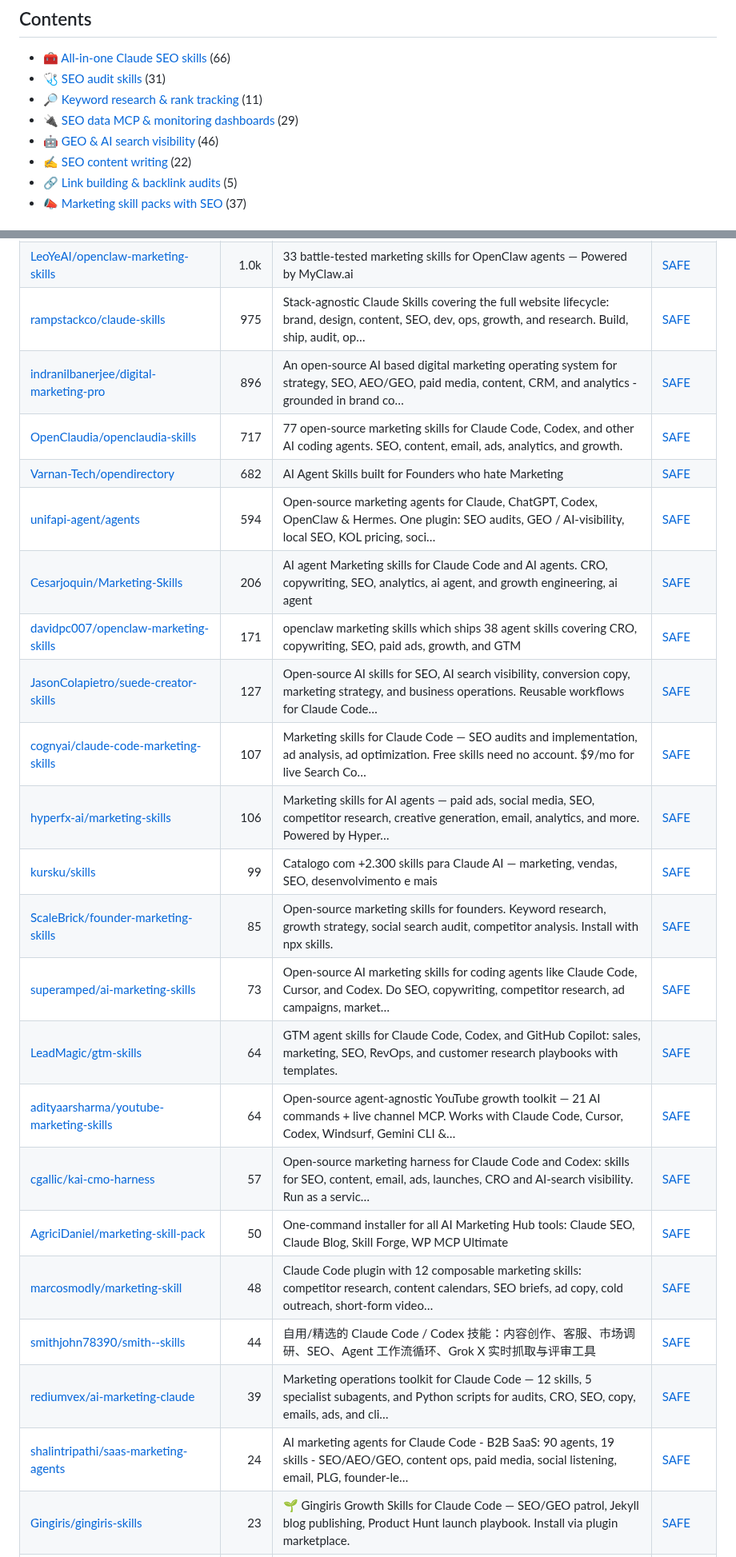
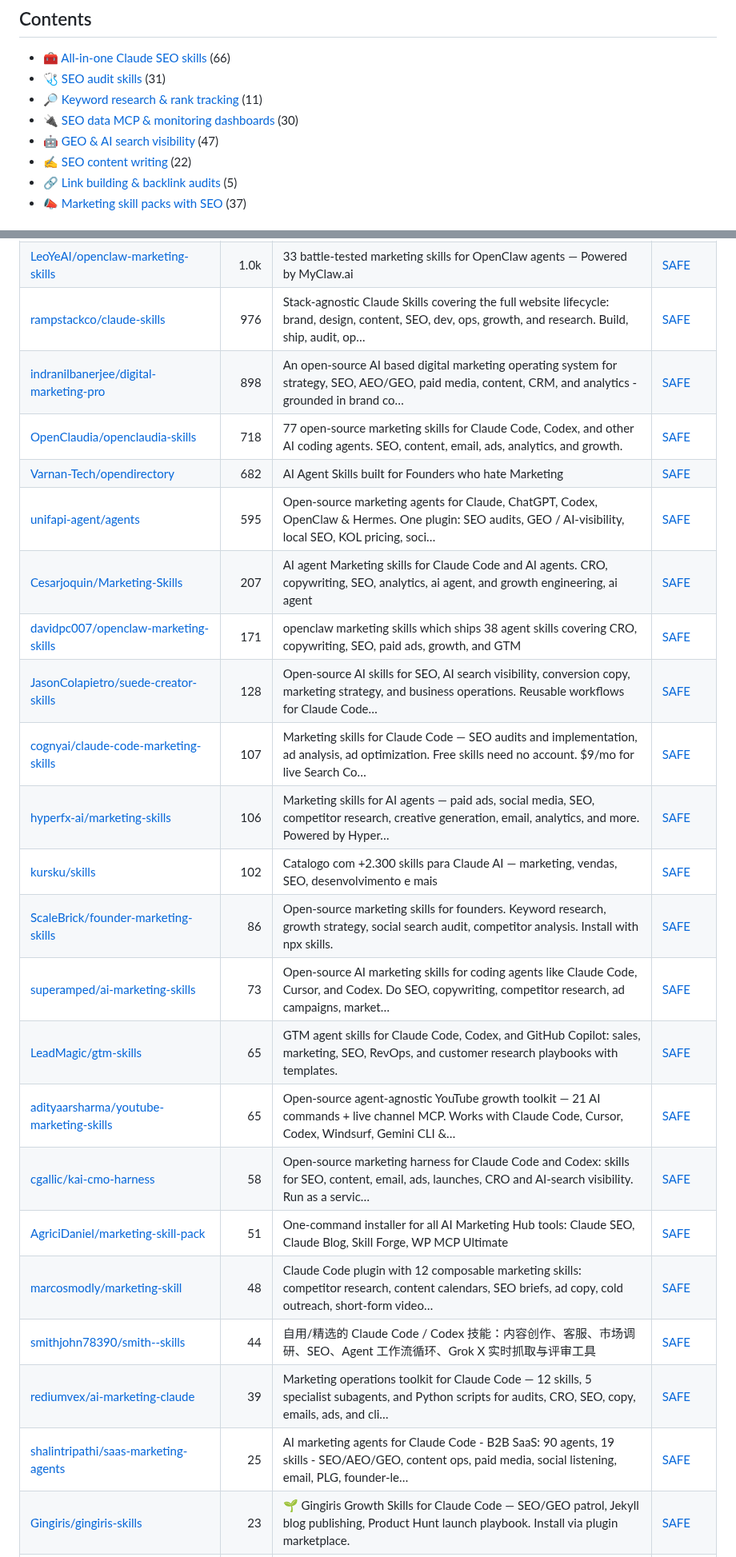
Before and after one commit to zhuyansen/awesome-claude-seo-skills, a Markdown page: README.md, 2 parts joined by grey strips. Shown at 80% size. GitHub-like rendering.

```diff
--- a/README.md
+++ b/README.md
@@ -30,8 +30,8 @@ Live page with filters: **[https://agentskillshub.top/best/seo-tools/](https://a
 - [🧰 All-in-one Claude SEO skills](#type-suite) (66)
 - [🩺 SEO audit skills](#type-audit) (31)
 - [🔎 Keyword research & rank tracking](#type-research) (11)
-- [🔌 SEO data MCP & monitoring dashboards](#type-data_mcp) (29)
-- [🤖 GEO & AI search visibility](#type-geo) (46)
+- [🔌 SEO data MCP & monitoring dashboards](#type-data_mcp) (30)
+- [🤖 GEO & AI search visibility](#type-geo) (47)
 - [✍️ SEO content writing](#type-content) (22)
 - [🔗 Link building & backlink audits](#type-links) (5)
 - [📣 Marketing skill packs with SEO](#type-marketing) (37)
@@ -332,27 +334,27 @@ The questions are answered by a decision model reading each README, not by hand.
 | [gooseworks-ai/goose-skills](https://github.com/gooseworks-ai/goose-skills) | 1.3k | Library of Growth & GTM skills + data APIs for Claude Code, Codex, Cursor to run ads, social, content, lead gen, seo and data scraping | [SAFE](https://agentskillshub.top/skill/gooseworks-ai/goose-skills/?utm_source=github&utm_medium=awesome-list) |
 | [kostja94/marketing-skills](https://github.com/kostja94/marketing-skills) | 1.1k | Agent Skills for Marketing — SEO, Social, Influencer & More. 160+ open-source skills for SEO, content, 40+ page types, paid ads, channels, and strate… | [SAFE](https://agentskillshub.top/skill/kostja94/marketing-skills/?utm_source=github&utm_medium=awesome-list) |
 | [LeoYeAI/openclaw-marketing-skills](https://github.com/LeoYeAI/openclaw-marketing-skills) | 1.0k | 33 battle-tested marketing skills for OpenClaw agents — Powered by MyClaw.ai | [SAFE](https://agentskillshub.top/skill/LeoYeAI/openclaw-marketing-skills/?utm_source=github&utm_medium=awesome-list) |
-| [rampstackco/claude-skills](https://github.com/rampstackco/claude-skills) | 975 | Stack-agnostic Claude Skills covering the full website lifecycle: brand, design, content, SEO, dev, ops, growth, and research. Build, ship, audit, op… | [SAFE](https://agentskillshub.top/skill/rampstackco/claude-skills/?utm_source=github&utm_medium=awesome-list) |
-| [indranilbanerjee/digital-marketing-pro](https://github.com/indranilbanerjee/digital-marketing-pro) | 896 | An open-source AI based digital marketing operating system for strategy, SEO, AEO/GEO, paid media, content, CRM, and analytics - grounded in brand co… | [SAFE](https://agentskillshub.top/skill/indranilbanerjee/digital-marketing-pro/?utm_source=github&utm_medium=awesome-list) |
-| [OpenClaudia/openclaudia-skills](https://github.com/OpenClaudia/openclaudia-skills) | 717 | 77 open-source marketing skills for Claude Code, Codex, and other AI coding agents. SEO, content, email, ads, analytics, and growth. | [SAFE](https://agentskillshub.top/skill/OpenClaudia/openclaudia-skills/?utm_source=github&utm_medium=awesome-list) |
+| [rampstackco/claude-skills](https://github.com/rampstackco/claude-skills) | 976 | Stack-agnostic Claude Skills covering the full website lifecycle: brand, design, content, SEO, dev, ops, growth, and research. Build, ship, audit, op… | [SAFE](https://agentskillshub.top/skill/rampstackco/claude-skills/?utm_source=github&utm_medium=awesome-list) |
+| [indranilbanerjee/digital-marketing-pro](https://github.com/indranilbanerjee/digital-marketing-pro) | 898 | An open-source AI based digital marketing operating system for strategy, SEO, AEO/GEO, paid media, content, CRM, and analytics - grounded in brand co… | [SAFE](https://agentskillshub.top/skill/indranilbanerjee/digital-marketing-pro/?utm_source=github&utm_medium=awesome-list) |
+| [OpenClaudia/openclaudia-skills](https://github.com/OpenClaudia/openclaudia-skills) | 718 | 77 open-source marketing skills for Claude Code, Codex, and other AI coding agents. SEO, content, email, ads, analytics, and growth. | [SAFE](https://agentskillshub.top/skill/OpenClaudia/openclaudia-skills/?utm_source=github&utm_medium=awesome-list) |
 | [Varnan-Tech/opendirectory](https://github.com/Varnan-Tech/opendirectory) | 682 | AI Agent Skills built for Founders who hate Marketing | [SAFE](https://agentskillshub.top/skill/Varnan-Tech/opendirectory/?utm_source=github&utm_medium=awesome-list) |
-| [unifapi-agent/agents](https://github.com/unifapi-agent/agents) | 594 | Open-source marketing agents for Claude, ChatGPT, Codex, OpenClaw & Hermes. One plugin: SEO audits, GEO / AI-visibility, local SEO, KOL pricing, soci… | [SAFE](https://agentskillshub.top/skill/unifapi-agent/agents/?utm_source=github&utm_medium=awesome-list) |
-| [Cesarjoquin/Marketing-Skills](https://github.com/Cesarjoquin/Marketing-Skills) | 206 | AI agent Marketing skills for Claude Code and AI agents. CRO, copywriting, SEO, analytics, ai agent, and growth engineering, ai agent | [SAFE](https://agentskillshub.top/skill/Cesarjoquin/Marketing-Skills/?utm_source=github&utm_medium=awesome-list) |
+| [unifapi-agent/agents](https://github.com/unifapi-agent/agents) | 595 | Open-source marketing agents for Claude, ChatGPT, Codex, OpenClaw & Hermes. One plugin: SEO audits, GEO / AI-visibility, local SEO, KOL pricing, soci… | [SAFE](https://agentskillshub.top/skill/unifapi-agent/agents/?utm_source=github&utm_medium=awesome-list) |
+| [Cesarjoquin/Marketing-Skills](https://github.com/Cesarjoquin/Marketing-Skills) | 207 | AI agent Marketing skills for Claude Code and AI agents. CRO, copywriting, SEO, analytics, ai agent, and growth engineering, ai agent | [SAFE](https://agentskillshub.top/skill/Cesarjoquin/Marketing-Skills/?utm_source=github&utm_medium=awesome-list) |
 | [davidpc007/openclaw-marketing-skills](https://github.com/davidpc007/openclaw-marketing-skills) | 171 | openclaw marketing skills which ships 38 agent skills covering CRO, copywriting, SEO, paid ads, growth, and GTM | [SAFE](https://agentskillshub.top/skill/davidpc007/openclaw-marketing-skills/?utm_source=github&utm_medium=awesome-list) |
-| [JasonColapietro/suede-creator-skills](https://github.com/JasonColapietro/suede-creator-skills) | 127 | Open-source AI skills for SEO, AI search visibility, conversion copy, marketing strategy, and business operations. Reusable workflows for Claude Code… | [SAFE](https://agentskillshub.top/skill/JasonColapietro/suede-creator-skills/?utm_source=github&utm_medium=awesome-list) |
+| [JasonColapietro/suede-creator-skills](https://github.com/JasonColapietro/suede-creator-skills) | 128 | Open-source AI skills for SEO, AI search visibility, conversion copy, marketing strategy, and business operations. Reusable workflows for Claude Code… | [SAFE](https://agentskillshub.top/skill/JasonColapietro/suede-creator-skills/?utm_source=github&utm_medium=awesome-list) |
 | [cognyai/claude-code-marketing-skills](https://github.com/cognyai/claude-code-marketing-skills) | 107 | Marketing skills for Claude Code — SEO audits and implementation, ad analysis, ad optimization. Free skills need no account. $9/mo for live Search Co… | [SAFE](https://agentskillshub.top/skill/cognyai/claude-code-marketing-skills/?utm_source=github&utm_medium=awesome-list) |
 | [hyperfx-ai/marketing-skills](https://github.com/hyperfx-ai/marketing-skills) | 106 | Marketing skills for AI agents — paid ads, social media, SEO, competitor research, creative generation, email, analytics, and more. Powered by Hyper… | [SAFE](https://agentskillshub.top/skill/hyperfx-ai/marketing-skills/?utm_source=github&utm_medium=awesome-list) |
-| [kursku/skills](https://github.com/kursku/skills) | 99 | Catalogo com +2.300 skills para Claude AI — marketing, vendas, SEO, desenvolvimento e mais | [SAFE](https://agentskillshub.top/skill/kursku/skills/?utm_source=github&utm_medium=awesome-list) |
-| [ScaleBrick/founder-marketing-skills](https://github.com/ScaleBrick/founder-marketing-skills) | 85 | Open-source marketing skills for founders. Keyword research, growth strategy, social search audit, competitor analysis. Install with npx skills. | [SAFE](https://agentskillshub.top/skill/ScaleBrick/founder-marketing-skills/?utm_source=github&utm_medium=awesome-list) |
+| [kursku/skills](https://github.com/kursku/skills) | 102 | Catalogo com +2.300 skills para Claude AI — marketing, vendas, SEO, desenvolvimento e mais | [SAFE](https://agentskillshub.top/skill/kursku/skills/?utm_source=github&utm_medium=awesome-list) |
+| [ScaleBrick/founder-marketing-skills](https://github.com/ScaleBrick/founder-marketing-skills) | 86 | Open-source marketing skills for founders. Keyword research, growth strategy, social search audit, competitor analysis. Install with npx skills. | [SAFE](https://agentskillshub.top/skill/ScaleBrick/founder-marketing-skills/?utm_source=github&utm_medium=awesome-list) |
 | [superamped/ai-marketing-skills](https://github.com/superamped/ai-marketing-skills) | 73 | Open-source AI marketing skills for coding agents like Claude Code, Cursor, and Codex. Do SEO, copywriting, competitor research, ad campaigns, market… | [SAFE](https://agentskillshub.top/skill/superamped/ai-marketing-skills/?utm_source=github&utm_medium=awesome-list) |
-| [LeadMagic/gtm-skills](https://github.com/LeadMagic/gtm-skills) | 64 | GTM agent skills for Claude Code, Codex, and GitHub Copilot: sales, marketing, SEO, RevOps, and customer research playbooks with templates. | [SAFE](https://agentskillshub.top/skill/LeadMagic/gtm-skills/?utm_source=github&utm_medium=awesome-list) |
-| [adityaarsharma/youtube-marketing-skills](https://github.com/adityaarsharma/youtube-marketing-skills) | 64 | Open-source agent-agnostic YouTube growth toolkit — 21 AI commands + live channel MCP. Works with Claude Code, Cursor, Codex, Windsurf, Gemini CLI &… | [SAFE](https://agentskillshub.top/skill/adityaarsharma/youtube-marketing-skills/?utm_source=github&utm_medium=awesome-list) |
-| [cgallic/kai-cmo-harness](https://github.com/cgallic/kai-cmo-harness) | 57 | Open-source marketing harness for Claude Code and Codex: skills for SEO, content, email, ads, launches, CRO and AI-search visibility. Run as a servic… | [SAFE](https://agentskillshub.top/skill/cgallic/kai-cmo-harness/?utm_source=github&utm_medium=awesome-list) |
-| [AgriciDaniel/marketing-skill-pack](https://github.com/AgriciDaniel/marketing-skill-pack) | 50 | One-command installer for all AI Marketing Hub tools: Claude SEO, Claude Blog, Skill Forge, WP MCP Ultimate | [SAFE](https://agentskillshub.top/skill/AgriciDaniel/marketing-skill-pack/?utm_source=github&utm_medium=awesome-list) |
+| [LeadMagic/gtm-skills](https://github.com/LeadMagic/gtm-skills) | 65 | GTM agent skills for Claude Code, Codex, and GitHub Copilot: sales, marketing, SEO, RevOps, and customer research playbooks with templates. | [SAFE](https://agentskillshub.top/skill/LeadMagic/gtm-skills/?utm_source=github&utm_medium=awesome-list) |
+| [adityaarsharma/youtube-marketing-skills](https://github.com/adityaarsharma/youtube-marketing-skills) | 65 | Open-source agent-agnostic YouTube growth toolkit — 21 AI commands + live channel MCP. Works with Claude Code, Cursor, Codex, Windsurf, Gemini CLI &… | [SAFE](https://agentskillshub.top/skill/adityaarsharma/youtube-marketing-skills/?utm_source=github&utm_medium=awesome-list) |
+| [cgallic/kai-cmo-harness](https://github.com/cgallic/kai-cmo-harness) | 58 | Open-source marketing harness for Claude Code and Codex: skills for SEO, content, email, ads, launches, CRO and AI-search visibility. Run as a servic… | [SAFE](https://agentskillshub.top/skill/cgallic/kai-cmo-harness/?utm_source=github&utm_medium=awesome-list) |
+| [AgriciDaniel/marketing-skill-pack](https://github.com/AgriciDaniel/marketing-skill-pack) | 51 | One-command installer for all AI Marketing Hub tools: Claude SEO, Claude Blog, Skill Forge, WP MCP Ultimate | [SAFE](https://agentskillshub.top/skill/AgriciDaniel/marketing-skill-pack/?utm_source=github&utm_medium=awesome-list) |
 | [marcosmodly/marketing-skill](https://github.com/marcosmodly/marketing-skill) | 48 | Claude Code plugin with 12 composable marketing skills: competitor research, content calendars, SEO briefs, ad copy, cold outreach, short-form video… | [SAFE](https://agentskillshub.top/skill/marcosmodly/marketing-skill/?utm_source=github&utm_medium=awesome-list) |
 | [smithjohn78390/smith--skills](https://github.com/smithjohn78390/smith--skills) | 44 | 自用/精选的 Claude Code / Codex 技能：内容创作、客服、市场调研、SEO、Agent 工作流循环、Grok X 实时抓取与评审工具 | [SAFE](https://agentskillshub.top/skill/smithjohn78390/smith--skills/?utm_source=github&utm_medium=awesome-list) |
 | [rediumvex/ai-marketing-claude](https://github.com/rediumvex/ai-marketing-claude) | 39 | Marketing operations toolkit for Claude Code — 12 skills, 5 specialist subagents, and Python scripts for audits, CRO, SEO, copy, emails, ads, and cli… | [SAFE](https://agentskillshub.top/skill/rediumvex/ai-marketing-claude/?utm_source=github&utm_medium=awesome-list) |
-| [shalintripathi/saas-marketing-agents](https://github.com/shalintripathi/saas-marketing-agents) | 24 | AI marketing agents for Claude Code - B2B SaaS: 90 agents, 19 skills - SEO/AEO/GEO, content ops, paid media, social listening, email, PLG, founder-le… | [SAFE](https://agentskillshub.top/skill/shalintripathi/saas-marketing-agents/?utm_source=github&utm_medium=awesome-list) |
+| [shalintripathi/saas-marketing-agents](https://github.com/shalintripathi/saas-marketing-agents) | 25 | AI marketing agents for Claude Code - B2B SaaS: 90 agents, 19 skills - SEO/AEO/GEO, content ops, paid media, social listening, email, PLG, founder-le… | [SAFE](https://agentskillshub.top/skill/shalintripathi/saas-marketing-agents/?utm_source=github&utm_medium=awesome-list) |
 | [Gingiris/gingiris-skills](https://github.com/Gingiris/gingiris-skills) | 23 | 🌱 Gingiris Growth Skills for Claude Code — SEO/GEO patrol, Jekyll blog publishing, Product Hunt launch playbook. Install via plugin marketplace. | [SAFE](https://agentskillshub.top/skill/Gingiris/gingiris-skills/?utm_source=github&utm_medium=awesome-list) |
 | [ekinciio/saas-growth-marketing-skills](https://github.com/ekinciio/saas-growth-marketing-skills) | 13 | Claude Code skills collection for SaaS growth marketing - 15 skills covering ASO, GEO/SEO, CRO, PLG funnels, retention, pricing, competitor intel, an… | [SAFE](https://agentskillshub.top/skill/ekinciio/saas-growth-marketing-skills/?utm_source=github&utm_medium=awesome-list) |
 | [twominutereports/marketing-skills](https://github.com/twominutereports/marketing-skills) | 9 | Claude Marketing Skills for SEO, PPC, and ecommerce reporting, analysis, and automation via MCP. | [SAFE](https://agentskillshub.top/skill/twominutereports/marketing-skills/?utm_source=github&utm_medium=awesome-list) |
```
Also changed, not shown: other parts of README.md (+62 -60 lines), README.zh-CN.md (+77 -75 lines), assets/previews/NOTICE.md (+2 -0 lines), assets/previews/Fangx-AI__geo-doctor.gif (added), assets/previews/Fangx-AI__geo-doctor.jpg (added), assets/previews/duckduckdeploy__openseo.jpg (added), 2 other files.
